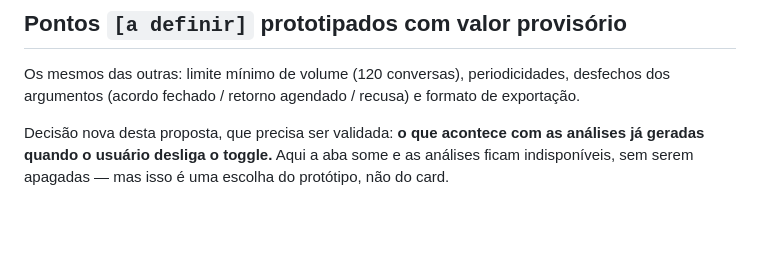
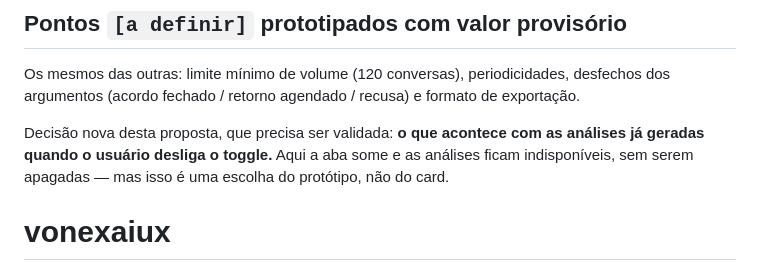
Before and after one commit to sunogue/vonexaiux, a Markdown page: README.md, the part around the change. Rendered like a GitHub page; blank space fills up the shorter version.

```diff
--- a/README.md
+++ b/README.md
@@ -118,3 +118,4 @@ Decisão nova desta proposta, que precisa ser validada: **o que acontece com as
 análises já geradas quando o usuário desliga o toggle.** Aqui a aba some e as
 análises ficam indisponíveis, sem serem apagadas — mas isso é uma escolha do
 protótipo, não do card.
+# vonexaiux
```
